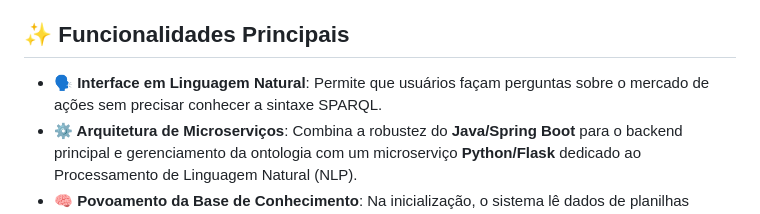
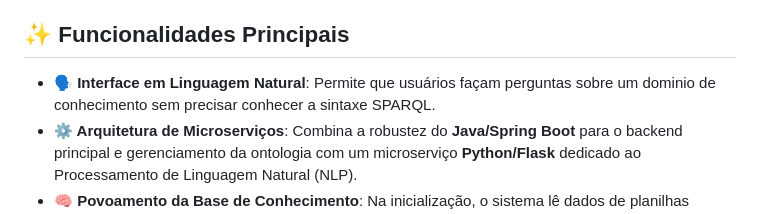
Before and after one commit to profhebercastro/NATURAL2SPARQL_FINAL, a Markdown page: README.md, the part around the change. Drawn GitHub-style.

```diff
--- a/README.md
+++ b/README.md
@@ -29,7 +29,7 @@ Um sistema poliglota que traduz perguntas em linguagem natural (Português) em c
 
 ## ✨ Funcionalidades Principais
 
-*   **🗣️ Interface em Linguagem Natural**: Permite que usuários façam perguntas sobre o mercado de ações sem precisar conhecer a sintaxe SPARQL.
+*   **🗣️ Interface em Linguagem Natural**: Permite que usuários façam perguntas sobre um dominio de conhecimento sem precisar conhecer a sintaxe SPARQL.
 *   **⚙️ Arquitetura de Microserviços**: Combina a robustez do **Java/Spring Boot** para o backend principal e gerenciamento da ontologia com um microserviço **Python/Flask** dedicado ao Processamento de Linguagem Natural (NLP).
 *   **🧠 Povoamento da Base de Conhecimento**: Na inicialização, o sistema lê dados de planilhas `.xlsx` e popula dinamicamente uma ontologia RDF em memória usando Apache Jena.
 *   **🧩 Motor Baseado em Templates Genéricos**: Utiliza um sistema de substituição em duas fases. Os templates SPARQL contêm placeholders abstratos (`P1`, `S1`), que são mapeados para termos RDF específicos de um domínio através de um arquivo de propriedades. Isso permite que a lógica de consulta seja reutilizada em diferentes ontologias.
```
